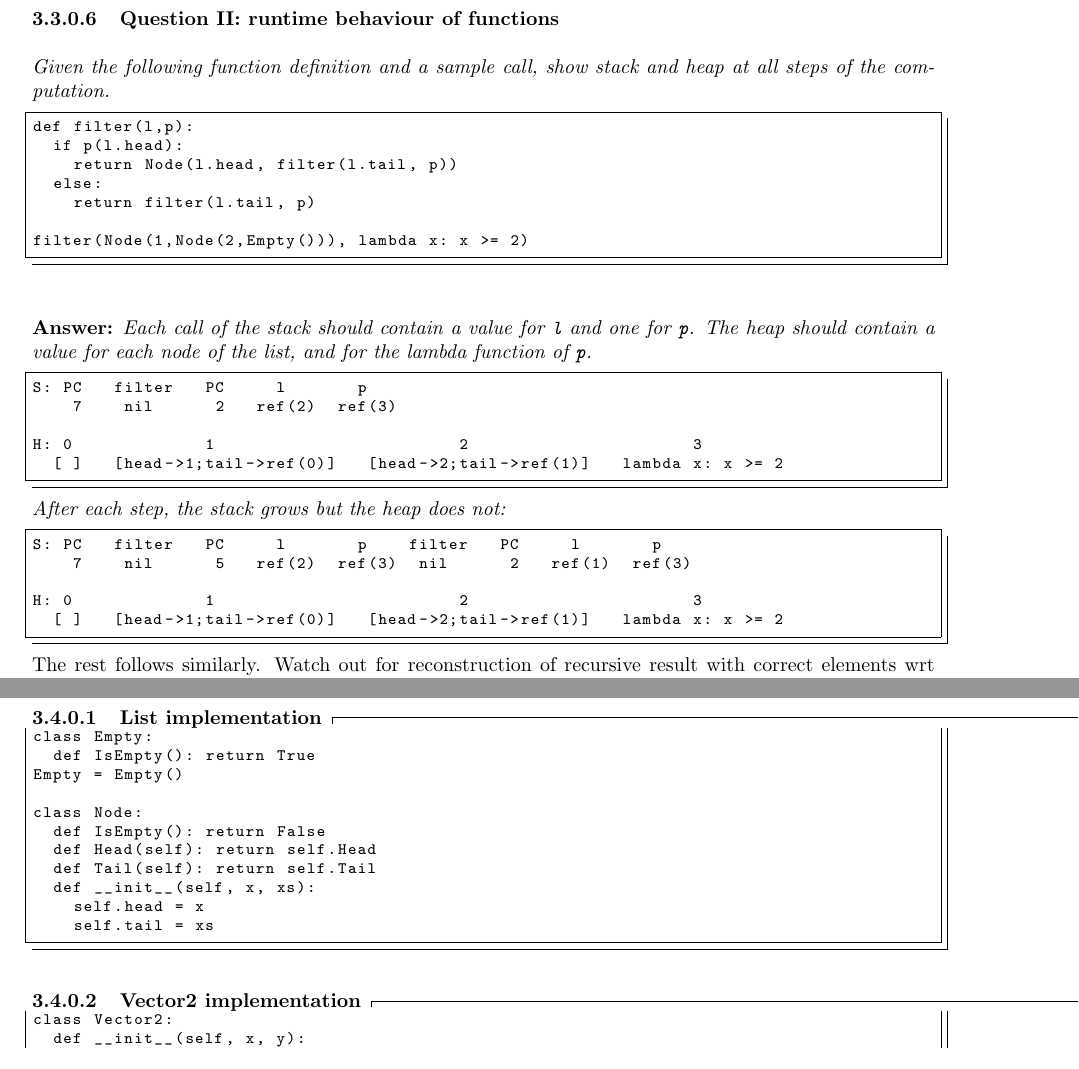
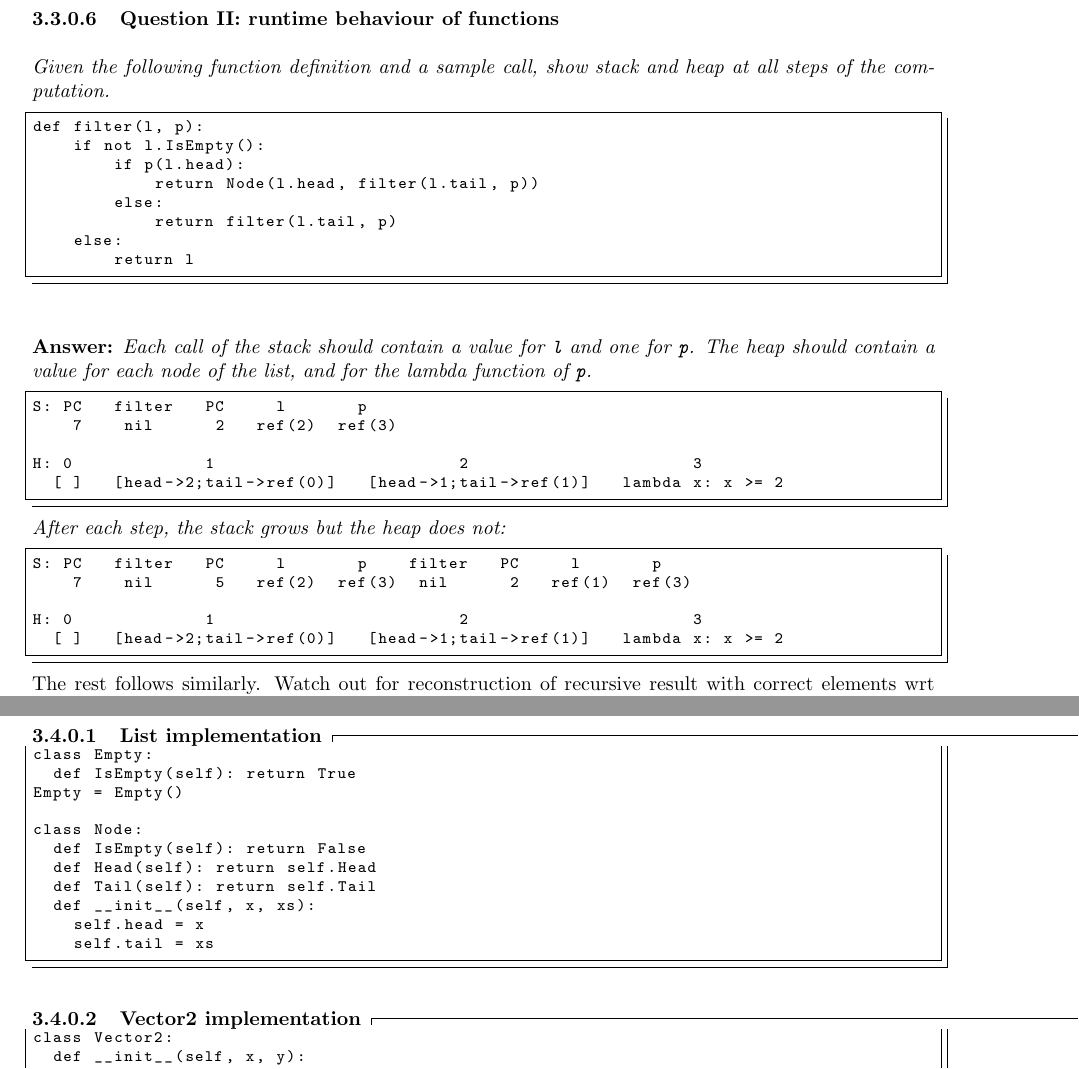
Before and after one commit to hogeschool/Development-2, a LaTeX document (Modulewijzer/Modulewijzer INFDEV02-2.tex, which reads Modulewijzer/ExamSample.tex): two parts of pages 11 and 13 of 14, joined at a grey line, cut so that both start at the same text. Compiled offline with pdfLaTeX.

Commit message:
Errors in Question Sample exam corrected

```diff
--- a/Modulewijzer/ExamSample.tex
+++ b/Modulewijzer/ExamSample.tex
@@ -33,13 +33,14 @@ def map(l,f):
 \textit{Given the following function definition and a sample call, show stack and heap at all steps of the computation.}
 
 \begin{lstlisting}
-def filter(l,p):
-  if p(l.head):
-    return Node(l.head, filter(l.tail, p))
-  else:
-    return filter(l.tail, p)
-
-filter(Node(1,Node(2,Empty())), lambda x: x >= 2)
+def filter(l, p):
+    if not l.IsEmpty():
+        if p(l.head):
+            return Node(l.head, filter(l.tail, p))
+        else:
+            return filter(l.tail, p)
+    else:
+        return l
 \end{lstlisting}
 
 \ \\
@@ -51,7 +52,7 @@ S: PC   filter   PC     l       p
     7    nil      2   ref(2)  ref(3)
 
 H: 0             1                        2                      3
-  [ ]   [head->1;tail->ref(0)]   [head->2;tail->ref(1)]   lambda x: x >= 2
+  [ ]   [head->2;tail->ref(0)]   [head->1;tail->ref(1)]   lambda x: x >= 2
 \end{lstlisting}
 
 \textit{After each step, the stack grows but the heap does not:}
@@ -61,7 +62,7 @@ S: PC   filter   PC     l       p    filter   PC     l       p
     7    nil      5   ref(2)  ref(3)  nil      2   ref(1)  ref(3)
 
 H: 0             1                        2                      3
-  [ ]   [head->1;tail->ref(0)]   [head->2;tail->ref(1)]   lambda x: x >= 2
+  [ ]   [head->2;tail->ref(0)]   [head->1;tail->ref(1)]   lambda x: x >= 2
 \end{lstlisting}
 
 The rest follows similarly. Watch out for reconstruction of recursive result with correct elements wrt returned value of \texttt{p(l.head)}.
@@ -154,11 +155,11 @@ print(res)
 \paragraph{List implementation}
 \begin{lstlisting}
 class Empty:
-  def IsEmpty(): return True
+  def IsEmpty(self): return True
 Empty = Empty()
 
 class Node:
-  def IsEmpty(): return False
+  def IsEmpty(self): return False
   def Head(self): return self.Head
   def Tail(self): return self.Tail
   def __init__(self, x, xs):
```
Also changed, not shown: Modulewijzer/Modulewijzer INFDEV02-2.pdf, Modulewijzer/Modulewijzer INFDEV02-2.tex (line endings or trailing spaces), Modulewijzer/exam structure.pdf (deleted), 1 other file.
